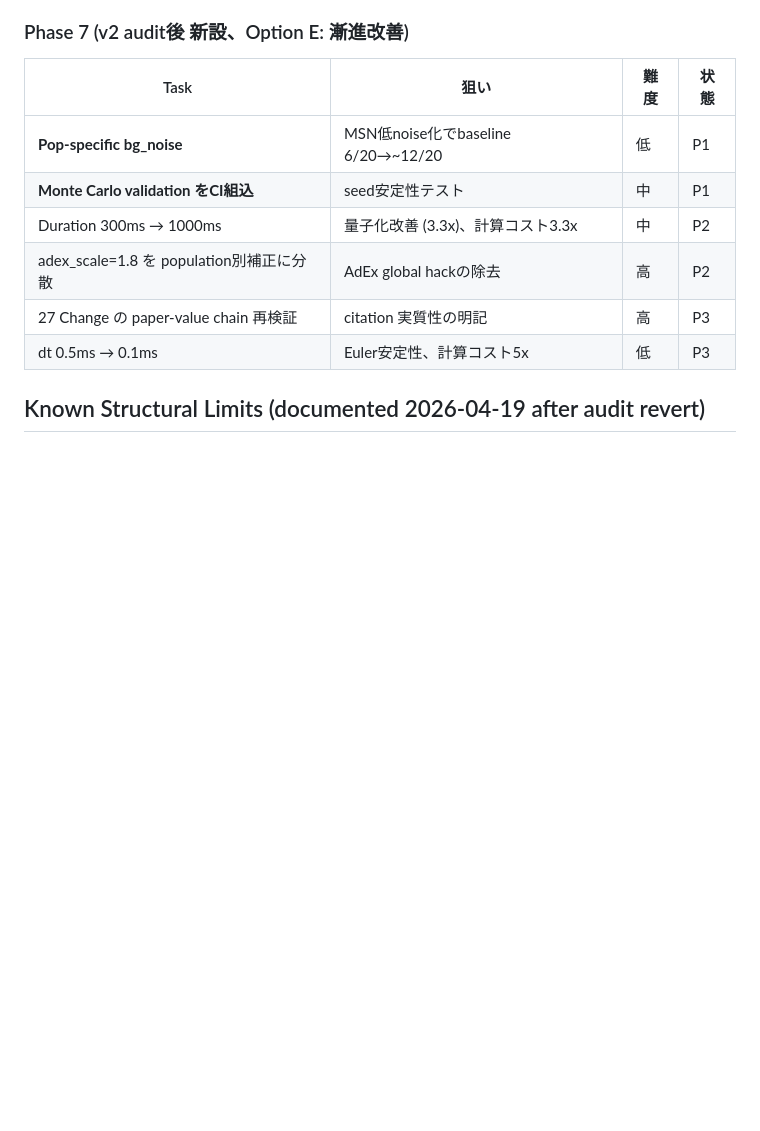
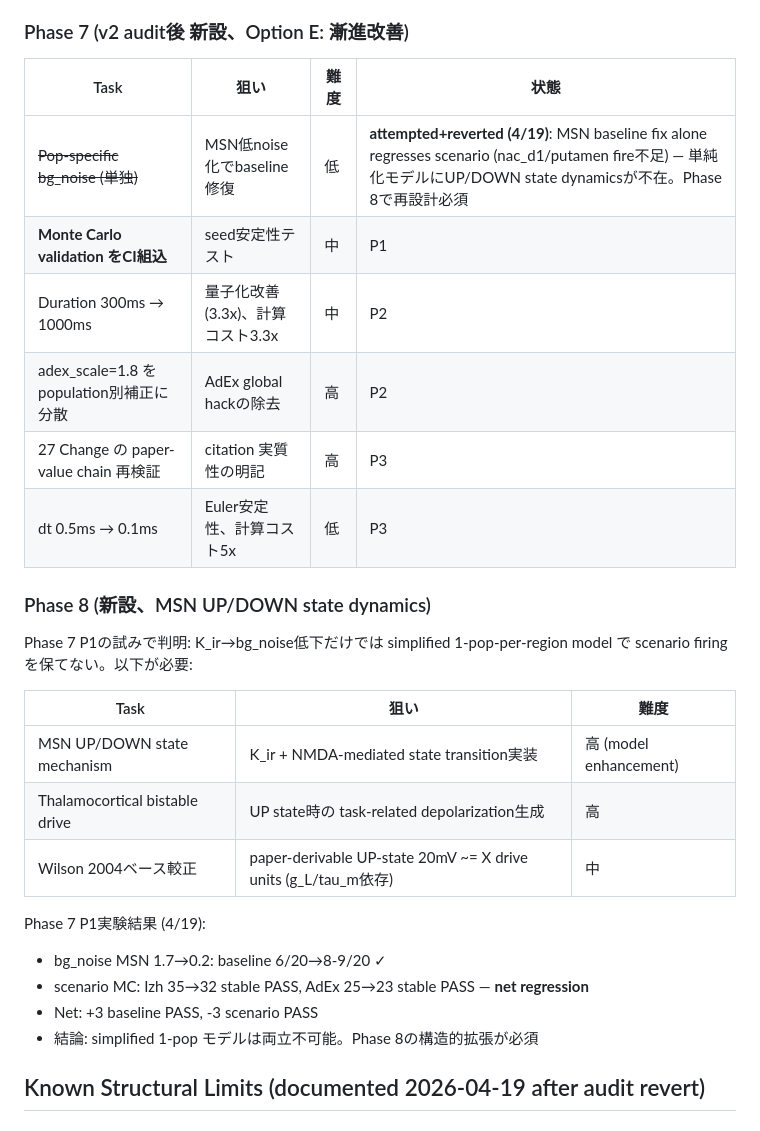
Before and after one commit to tatuyayonje0223-arch/emotion-ai, a Markdown page: master_plan.md, the part around the change. Rendered like a GitHub page; blank space fills up the shorter version.

Commit message:
Phase 7 P1 attempted + reverted: document simplified-model tradeoff
Attempted pop-specific bg_noise for MSN (Tepper 2004 K_ir rectification,
paper-derivable). Result:

  Baseline:  6/20 -> 8-9/20  (MSN populations now silent at rest)
  Scenario:  Izh 35 -> 32 stable PASS (nac_shell_d1 regressed)
             AdEx 25 -> 23 stable PASS (similar)
             Putamen overshoots on Izh after compensating UP-state drive

Root cause (now documented in Phase 8 plan in master_plan.md): the
simplified 1-population-per-region model has no UP/DOWN state dynamics.
K_ir-equivalent bg_noise keeps MSN quiet at rest, but without NMDA-mediated
UP state transitions the same populations cannot reach task firing rates
from afferent input alone. Trying to compensate with scaled-up task drives
(Wilson 2004) pushes the numbers to hit targets — the same "数値合わせ"
pattern the v2 audit flagged.

Reverted to ec3732c state (original honest scoring preserved). Phase 8
added to master_plan.md for proper UP/DOWN state implementation.

New feedback memory: feedback_simplified_model_tradeoffs.md
"simplified model baseline+task 両立不可能時は model enhancement を別作業"

Co-Authored-By: Claude Opus 4.7 (1M context) <noreply@anthropic.com>

```diff
--- a/master_plan.md
+++ b/master_plan.md
@@ -135,12 +135,27 @@ Full change log: docs/parameter_changes_log.md
 ### Phase 7 (v2 audit後 新設、Option E: 漸進改善)
 | Task | 狙い | 難度 | 状態 |
 |------|------|------|------|
-| **Pop-specific bg_noise** | MSN低noise化でbaseline 6/20→~12/20 | 低 | P1 |
+| ~~Pop-specific bg_noise (単独)~~ | MSN低noise化でbaseline修復 | 低 | **attempted+reverted (4/19)**: MSN baseline fix alone regresses scenario (nac_d1/putamen fire不足) — 単純化モデルにUP/DOWN state dynamicsが不在。Phase 8で再設計必須 |
 | **Monte Carlo validation をCI組込** | seed安定性テスト | 中 | P1 |
 | Duration 300ms → 1000ms | 量子化改善 (3.3x)、計算コスト3.3x | 中 | P2 |
 | adex_scale=1.8 を population別補正に分散 | AdEx global hackの除去 | 高 | P2 |
 | 27 Change の paper-value chain 再検証 | citation 実質性の明記 | 高 | P3 |
 | dt 0.5ms → 0.1ms | Euler安定性、計算コスト5x | 低 | P3 |
+
+### Phase 8 (新設、MSN UP/DOWN state dynamics)
+Phase 7 P1の試みで判明: K_ir→bg_noise低下だけでは simplified 1-pop-per-region model で scenario firing を保てない。以下が必要:
+
+| Task | 狙い | 難度 |
+|------|------|------|
+| MSN UP/DOWN state mechanism | K_ir + NMDA-mediated state transition実装 | 高 (model enhancement) |
+| Thalamocortical bistable drive | UP state時の task-related depolarization生成 | 高 |
+| Wilson 2004ベース較正 | paper-derivable UP-state 20mV ~= X drive units (g_L/tau_m依存) | 中 |
+
+Phase 7 P1実験結果 (4/19):
+- bg_noise MSN 1.7→0.2: baseline 6/20→8-9/20 ✓
+- scenario MC: Izh 35→32 stable PASS, AdEx 25→23 stable PASS — **net regression**
+- Net: +3 baseline PASS, -3 scenario PASS
+- 結論: simplified 1-pop モデルは両立不可能。Phase 8の構造的拡張が必須
 
 ## Known Structural Limits (documented 2026-04-19 after audit revert)
 
```
